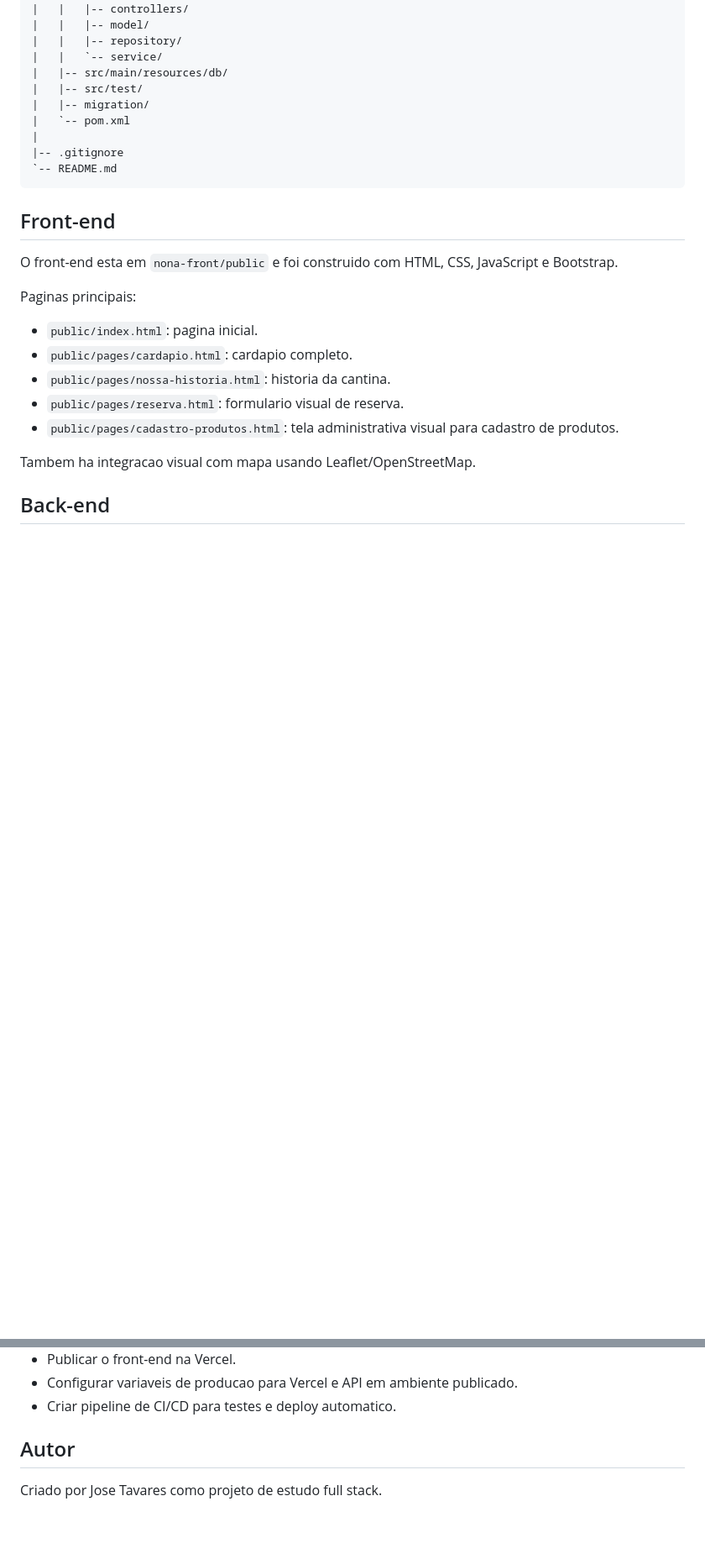
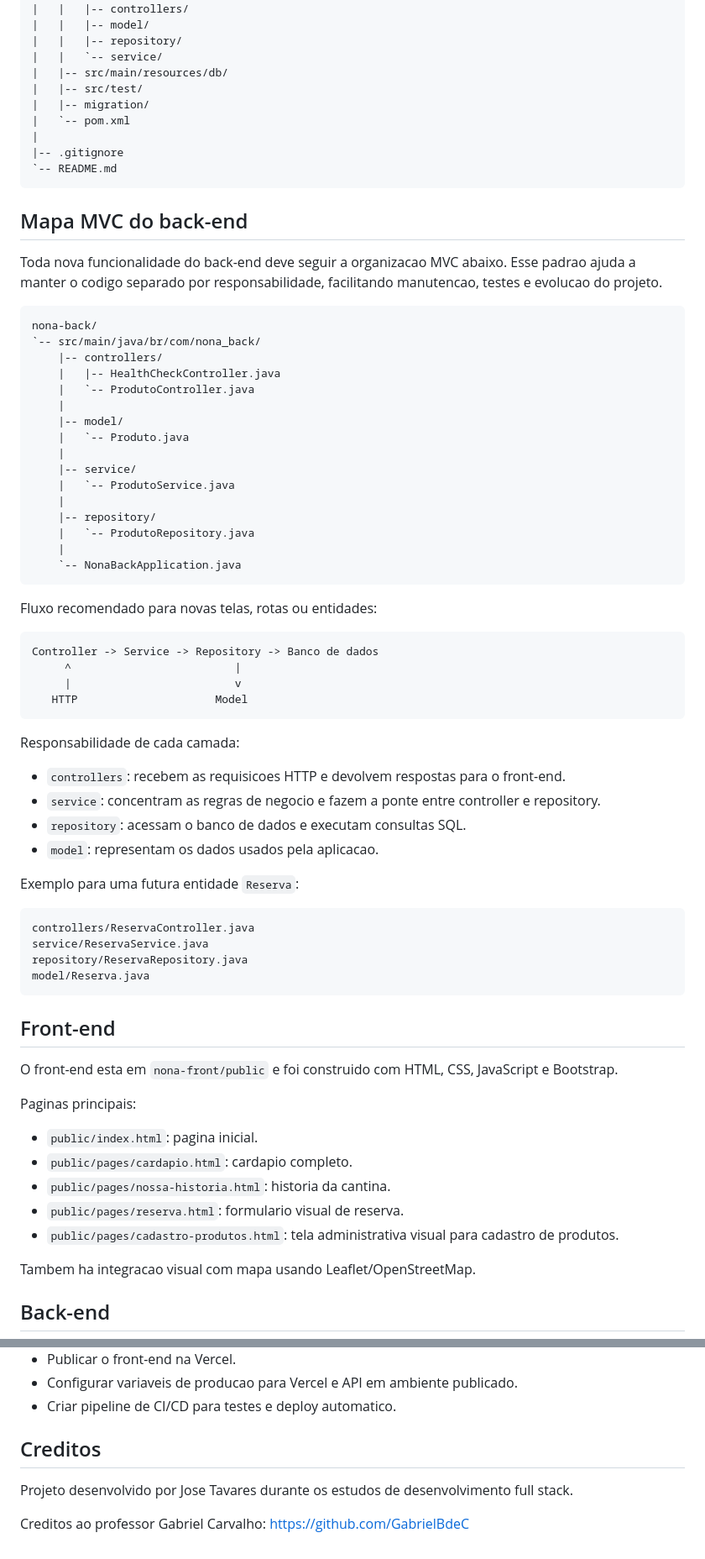
Before and after one commit to joseumtavares/cantina-da-nonna, a Markdown page: README.md, 2 parts joined by grey strips. Shown at 84% size. GitHub-like rendering; blank space fills up the shorter version.

Commit message:
Documenta padrao MVC e creditos

````diff
--- a/README.md
+++ b/README.md
@@ -29,6 +29,54 @@ nonna/
 |
 |-- .gitignore
 `-- README.md
+```
+
+## Mapa MVC do back-end
+
+Toda nova funcionalidade do back-end deve seguir a organizacao MVC abaixo. Esse padrao ajuda a manter o codigo separado por responsabilidade, facilitando manutencao, testes e evolucao do projeto.
+
+```text
+nona-back/
+`-- src/main/java/br/com/nona_back/
+    |-- controllers/
+    |   |-- HealthCheckController.java
+    |   `-- ProdutoController.java
+    |
+    |-- model/
+    |   `-- Produto.java
+    |
+    |-- service/
+    |   `-- ProdutoService.java
+    |
+    |-- repository/
+    |   `-- ProdutoRepository.java
+    |
+    `-- NonaBackApplication.java
+```
+
+Fluxo recomendado para novas telas, rotas ou entidades:
+
+```text
+Controller -> Service -> Repository -> Banco de dados
+     ^                         |
+     |                         v
+   HTTP                     Model
+```
+
+Responsabilidade de cada camada:
+
+- `controllers`: recebem as requisicoes HTTP e devolvem respostas para o front-end.
+- `service`: concentram as regras de negocio e fazem a ponte entre controller e repository.
+- `repository`: acessam o banco de dados e executam consultas SQL.
+- `model`: representam os dados usados pela aplicacao.
+
+Exemplo para uma futura entidade `Reserva`:
+
+```text
+controllers/ReservaController.java
+service/ReservaService.java
+repository/ReservaRepository.java
+model/Reserva.java
 ```
 
 ## Front-end
@@ -142,6 +190,8 @@ Para manter o projeto funcionando no Visual Studio Code e no IntelliJ IDEA:
 - Configurar variaveis de producao para Vercel e API em ambiente publicado.
 - Criar pipeline de CI/CD para testes e deploy automatico.
 
-## Autor
+## Creditos
 
-Criado por Jose Tavares como projeto de estudo full stack.
+Projeto desenvolvido por Jose Tavares durante os estudos de desenvolvimento full stack.
+
+Creditos ao professor Gabriel Carvalho: https://github.com/GabrielBdeC
````
